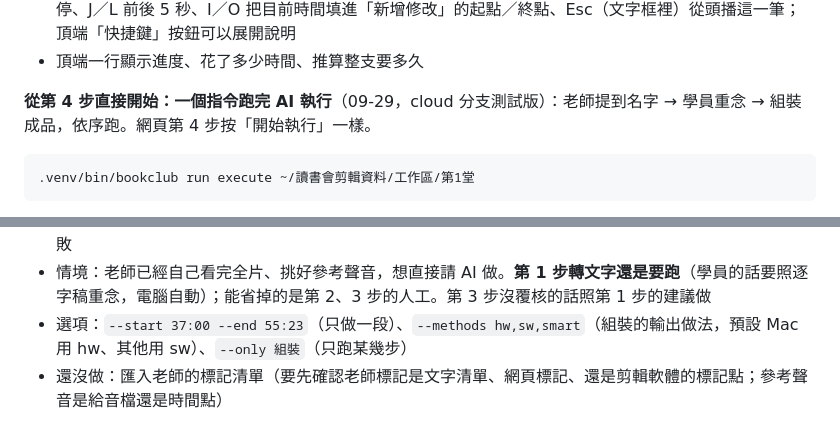
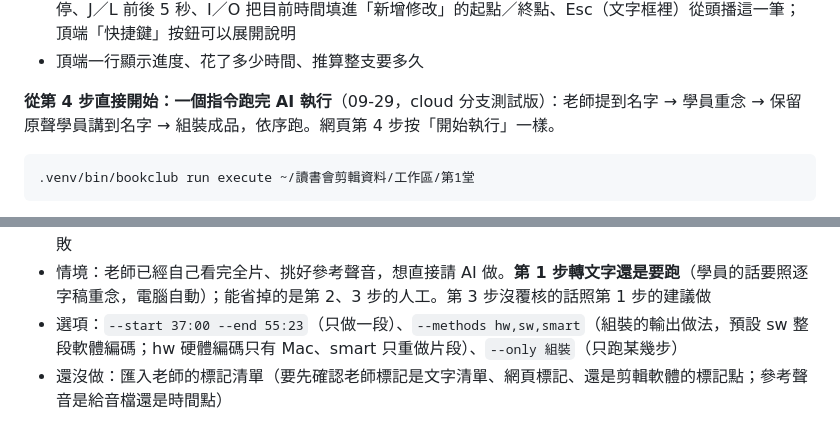
Before and after one commit to YU-HSUAN-florinnlin/bookclub-edit, a Markdown page: README.md, 2 parts joined by grey strips. Rendered like a GitHub page.

Commit message:
README：run execute 預設輸出與步驟
Co-Authored-By: Claude Opus 5.5 <noreply@anthropic.com>

````diff
--- a/README.md
+++ b/README.md
@@ -192,7 +192,7 @@ bash install.sh
 - 快捷鍵：Enter 通過（逐字稿裡 Shift＋Enter 換行）、E 改做法、↑／↓ 上一筆／下一筆、空白鍵播放暫停、J／L 前後 5 秒、I／O 把目前時間填進「新增修改」的起點／終點、Esc（文字框裡）從頭播這一筆；頂端「快捷鍵」按鈕可以展開說明
 - 頂端一行顯示進度、花了多少時間、推算整支要多久
 
-**從第 4 步直接開始：一個指令跑完 AI 執行**（09-29，cloud 分支測試版）：老師提到名字 → 學員重念 → 組裝成品，依序跑。網頁第 4 步按「開始執行」一樣。
+**從第 4 步直接開始：一個指令跑完 AI 執行**（09-29，cloud 分支測試版）：老師提到名字 → 學員重念 → 保留原聲學員講到名字 → 組裝成品，依序跑。網頁第 4 步按「開始執行」一樣。
 
 ```bash
 .venv/bin/bookclub run execute ~/讀書會剪輯資料/工作區/第1堂
@@ -209,7 +209,7 @@ bash install.sh
 - 每一步都可以中斷續跑，已經做過的跳過（名字的每一句都生成好了、範圍內學員段落都生成過且文字沒變、成品比覆核與生成結果新）；進度記在 `生成/執行進度.json`
 - 開始前先檢查缺什麼（逐字稿、段落分析、老師參考音、匿名聲線、原片），缺了直接說，不會跑到一半才失敗
 - 情境：老師已經自己看完全片、挑好參考聲音，想直接請 AI 做。**第 1 步轉文字還是要跑**（學員的話要照逐字稿重念，電腦自動）；能省掉的是第 2、3 步的人工。第 3 步沒覆核的話照第 1 步的建議做
-- 選項：`--start 37:00 --end 55:23`（只做一段）、`--methods hw,sw,smart`（組裝的輸出做法，預設 Mac 用 hw、其他用 sw）、`--only 組裝`（只跑某幾步）
+- 選項：`--start 37:00 --end 55:23`（只做一段）、`--methods hw,sw,smart`（組裝的輸出做法，預設 sw 整段軟體編碼；hw 硬體編碼只有 Mac、smart 只重做片段）、`--only 組裝`（只跑某幾步）
 - 還沒做：匯入老師的標記清單（要先確認老師標記是文字清單、網頁標記、還是剪輯軟體的標記點；參考聲音是給音檔還是時間點）
 
 組裝（`render video`、`render audio`）做完會自動寫 **AI 處理紀錄** `生成/處理紀錄.json`：每個動作的原片起訖、成品起訖（刪除、停格之後）、做了什麼、對應第 3 步哪一筆、用了哪個檔案；並把原片聲音和新聲音每 20 毫秒比一次，列出「聲音變了、但沒有紀錄」的地方（`未登記的變動`），第 5 步要人確認。
````
